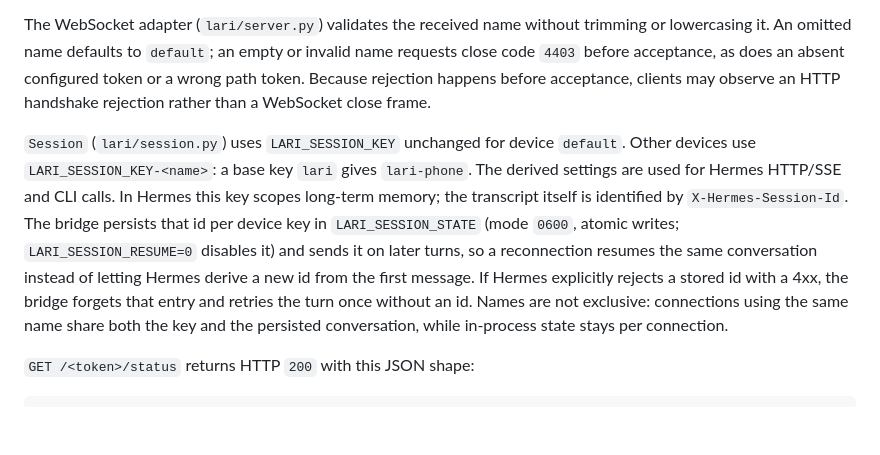
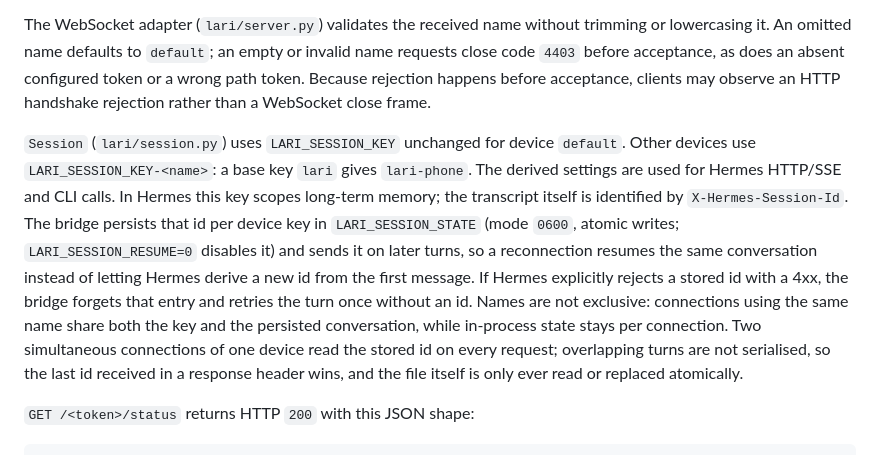
Before and after one commit to matteo-genovese/lari, a Markdown page: docs/protocol.md, the part around the change. Drawn GitHub-style; blank space fills up the shorter version.

Commit message:
docs(protocol): comportamento con due connessioni dello stesso dispositivo

```diff
--- a/docs/protocol.md
+++ b/docs/protocol.md
@@ -64,7 +64,7 @@ If the parameter is absent, the page omits it from the WebSocket URL and the ser
 
 The WebSocket adapter (`lari/server.py`) validates the received name without trimming or lowercasing it. An omitted name defaults to `default`; an empty or invalid name requests close code `4403` before acceptance, as does an absent configured token or a wrong path token. Because rejection happens before acceptance, clients may observe an HTTP handshake rejection rather than a WebSocket close frame.
 
-`Session` (`lari/session.py`) uses `LARI_SESSION_KEY` unchanged for device `default`. Other devices use `LARI_SESSION_KEY-<name>`: a base key `lari` gives `lari-phone`. The derived settings are used for Hermes HTTP/SSE and CLI calls. In Hermes this key scopes long-term memory; the transcript itself is identified by `X-Hermes-Session-Id`. The bridge persists that id per device key in `LARI_SESSION_STATE` (mode `0600`, atomic writes; `LARI_SESSION_RESUME=0` disables it) and sends it on later turns, so a reconnection resumes the same conversation instead of letting Hermes derive a new id from the first message. If Hermes explicitly rejects a stored id with a 4xx, the bridge forgets that entry and retries the turn once without an id. Names are not exclusive: connections using the same name share both the key and the persisted conversation, while in-process state stays per connection.
+`Session` (`lari/session.py`) uses `LARI_SESSION_KEY` unchanged for device `default`. Other devices use `LARI_SESSION_KEY-<name>`: a base key `lari` gives `lari-phone`. The derived settings are used for Hermes HTTP/SSE and CLI calls. In Hermes this key scopes long-term memory; the transcript itself is identified by `X-Hermes-Session-Id`. The bridge persists that id per device key in `LARI_SESSION_STATE` (mode `0600`, atomic writes; `LARI_SESSION_RESUME=0` disables it) and sends it on later turns, so a reconnection resumes the same conversation instead of letting Hermes derive a new id from the first message. If Hermes explicitly rejects a stored id with a 4xx, the bridge forgets that entry and retries the turn once without an id. Names are not exclusive: connections using the same name share both the key and the persisted conversation, while in-process state stays per connection. Two simultaneous connections of one device read the stored id on every request; overlapping turns are not serialised, so the last id received in a response header wins, and the file itself is only ever read or replaced atomically.
 
 `GET /<token>/status` returns HTTP `200` with this JSON shape:
 
```
